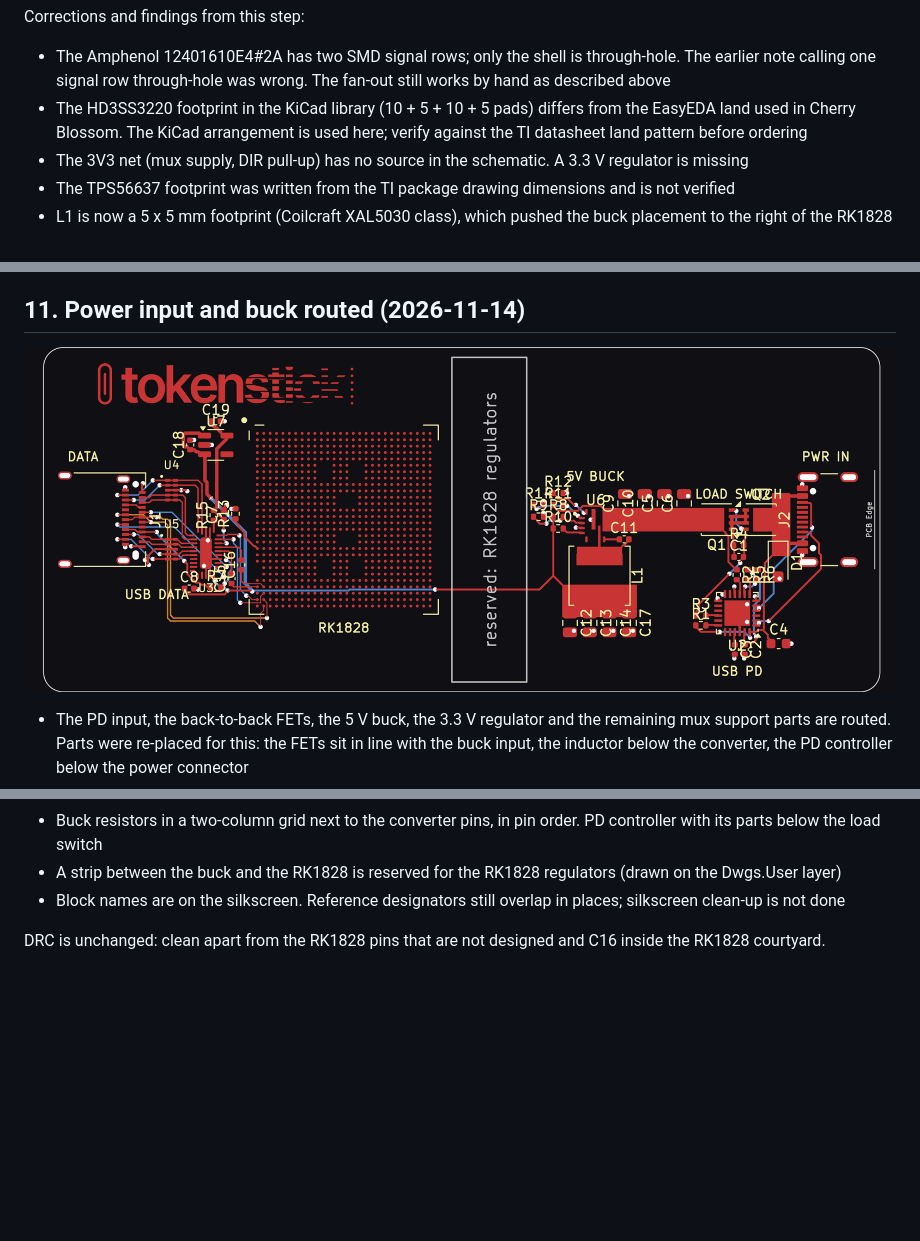
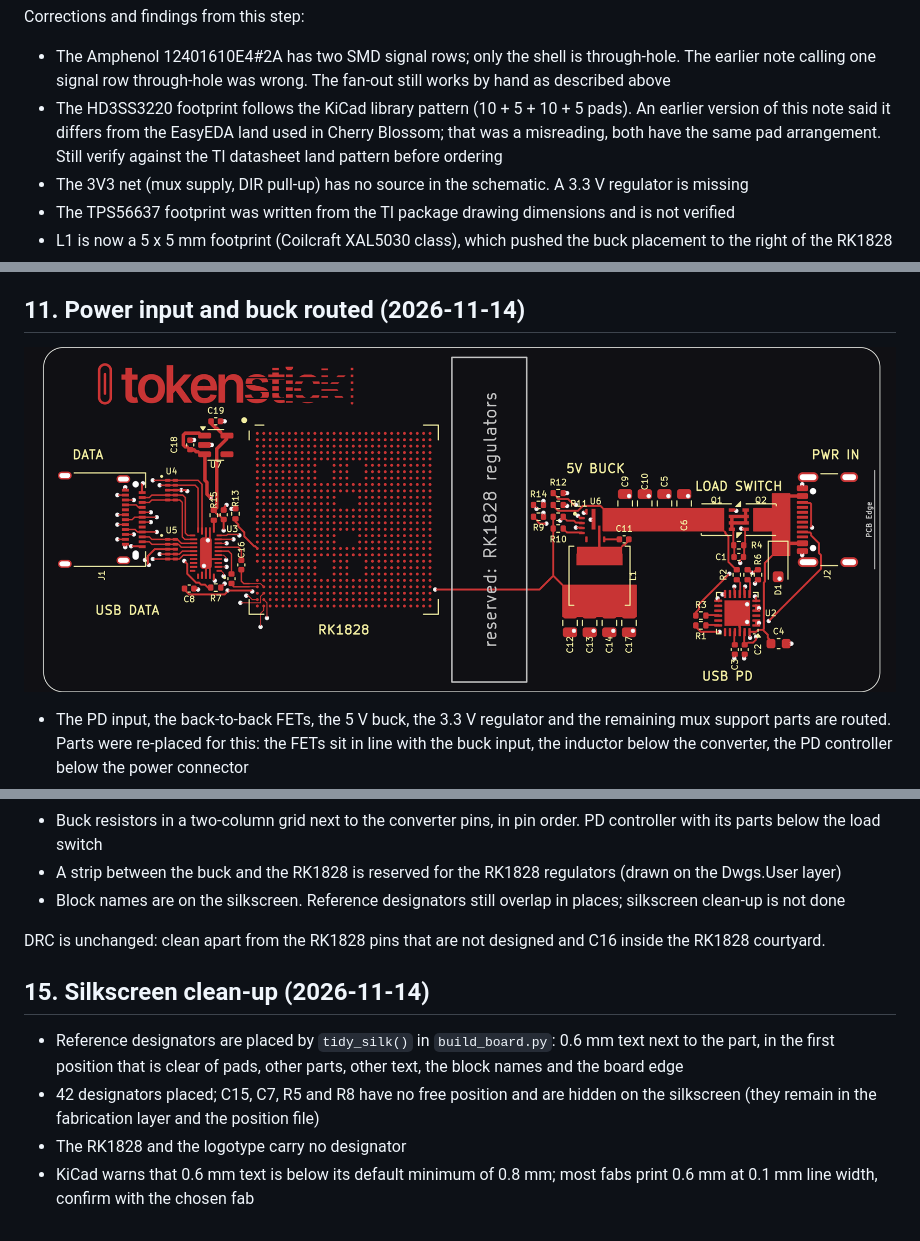
Before and after one commit to TokenStick/tokenstick-hw, a Markdown page: docs/design-notes.md, 3 parts joined by grey strips. Drawn GitHub-style; pictures changed too: docs/img/board-kicad.png; blank space fills up the shorter version.

Commit message:
Clean up silkscreen designators
Co-Authored-By: Claude Fable 5.2 <noreply@anthropic.com>
Claude-Session: https://claude.ai/code/session_014hkup7LTDytLCbfSQsaZaN

```diff
--- a/docs/design-notes.md
+++ b/docs/design-notes.md
@@ -144,7 +144,7 @@ DRC result: no clearance or short errors, all routed USB nets connected. Remaini
 Corrections and findings from this step:
 
 - The Amphenol 12401610E4#2A has two SMD signal rows; only the shell is through-hole. The earlier note calling one signal row through-hole was wrong. The fan-out still works by hand as described above
-- The HD3SS3220 footprint in the KiCad library (10 + 5 + 10 + 5 pads) differs from the EasyEDA land used in Cherry Blossom. The KiCad arrangement is used here; verify against the TI datasheet land pattern before ordering
+- The HD3SS3220 footprint follows the KiCad library pattern (10 + 5 + 10 + 5 pads). An earlier version of this note said it differs from the EasyEDA land used in Cherry Blossom; that was a misreading, both have the same pad arrangement. Still verify against the TI datasheet land pattern before ordering
 - The 3V3 net (mux supply, DIR pull-up) has no source in the schematic. A 3.3 V regulator is missing
 - The TPS56637 footprint was written from the TI package drawing dimensions and is not verified
 - L1 is now a 5 x 5 mm footprint (Coilcraft XAL5030 class), which pushed the buck placement to the right of the RK1828
@@ -207,3 +207,10 @@ The board is now laid out along its long axis in the direction of power and sign
 - Block names are on the silkscreen. Reference designators still overlap in places; silkscreen clean-up is not done
 
 DRC is unchanged: clean apart from the RK1828 pins that are not designed and C16 inside the RK1828 courtyard.
+
+## 15. Silkscreen clean-up (2026-11-14)
+
+- Reference designators are placed by `tidy_silk()` in `build_board.py`: 0.6 mm text next to the part, in the first position that is clear of pads, other parts, other text, the block names and the board edge
+- 42 designators placed; C15, C7, R5 and R8 have no free position and are hidden on the silkscreen (they remain in the fabrication layer and the position file)
+- The RK1828 and the logotype carry no designator
+- KiCad warns that 0.6 mm text is below its default minimum of 0.8 mm; most fabs print 0.6 mm at 0.1 mm line width, confirm with the chosen fab
```
Also changed, not shown: 2 other files.
